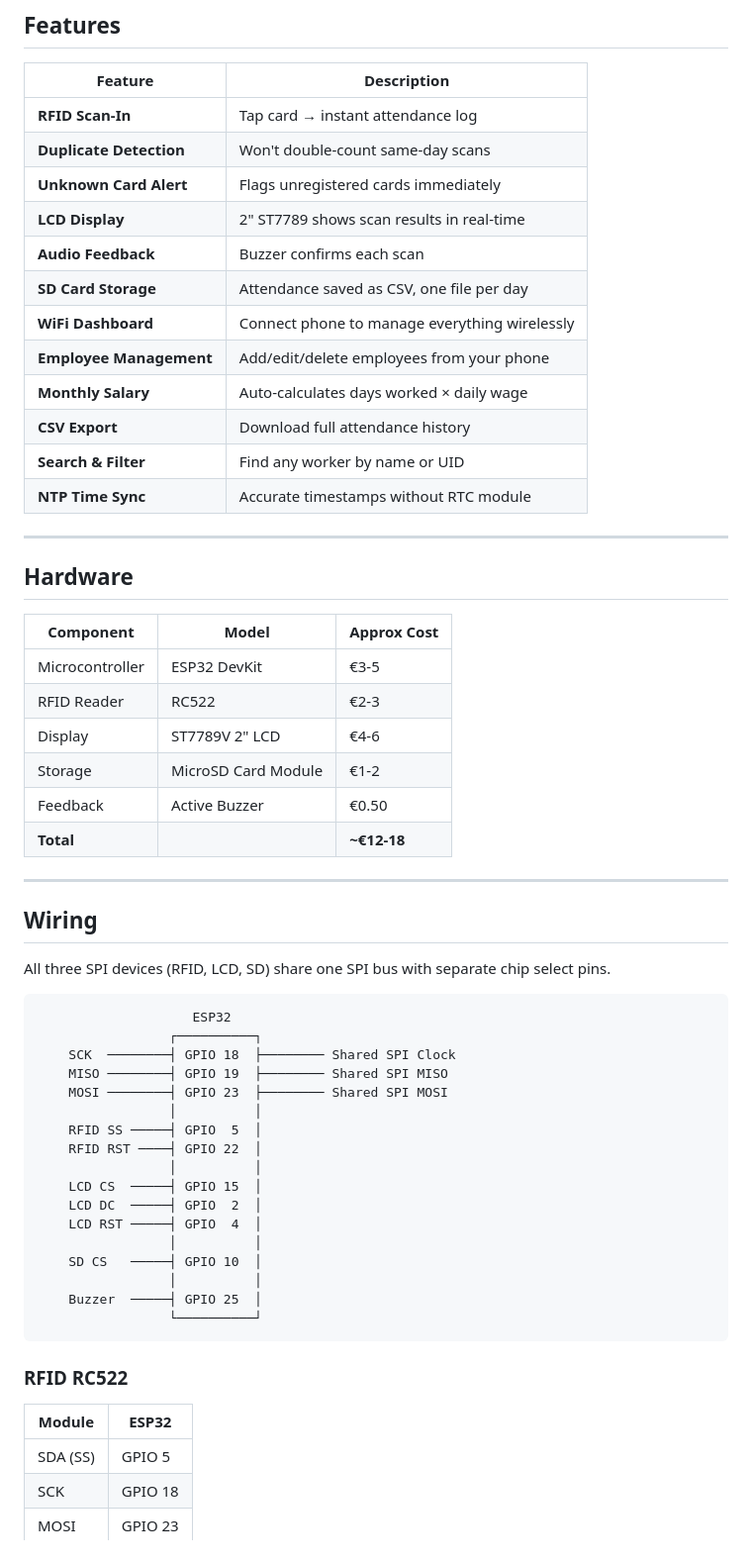
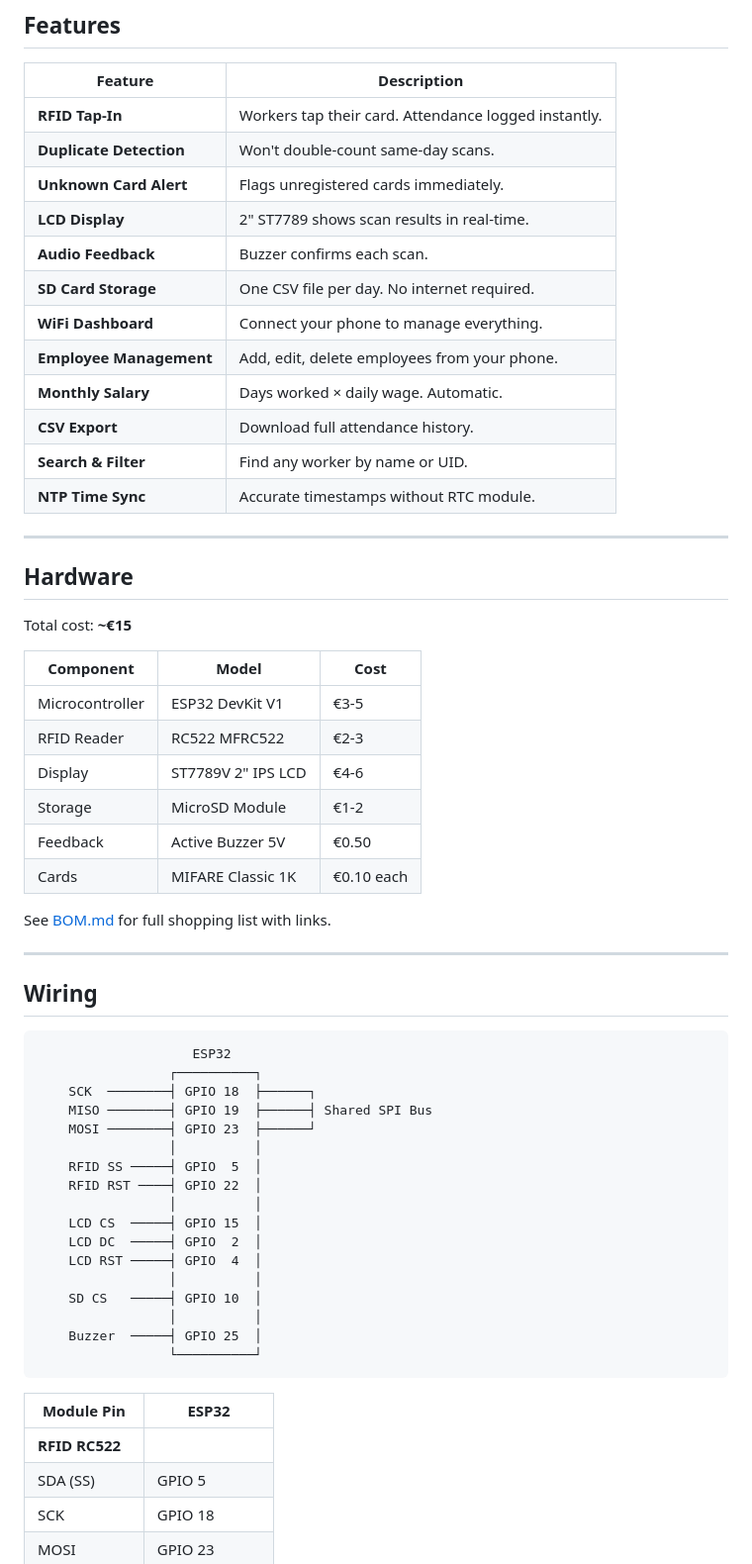
Before and after one commit to 0x-Shadow/CrewTrack, a Markdown page: README.md, the part around one of its changes. Shown at 99% size. Drawn GitHub-style.

````diff
--- a/README.md
+++ b/README.md
@@ -49,44 +71,46 @@ Small businesses with temporary workers track attendance on paper or from memory
 
 | Feature | Description |
 |---------|-------------|
-| **RFID Scan-In** | Tap card → instant attendance log |
-| **Duplicate Detection** | Won't double-count same-day scans |
-| **Unknown Card Alert** | Flags unregistered cards immediately |
-| **LCD Display** | 2" ST7789 shows scan results in real-time |
-| **Audio Feedback** | Buzzer confirms each scan |
-| **SD Card Storage** | Attendance saved as CSV, one file per day |
-| **WiFi Dashboard** | Connect phone to manage everything wirelessly |
-| **Employee Management** | Add/edit/delete employees from your phone |
-| **Monthly Salary** | Auto-calculates days worked × daily wage |
-| **CSV Export** | Download full attendance history |
-| **Search & Filter** | Find any worker by name or UID |
-| **NTP Time Sync** | Accurate timestamps without RTC module |
+| **RFID Tap-In** | Workers tap their card. Attendance logged instantly. |
+| **Duplicate Detection** | Won't double-count same-day scans. |
+| **Unknown Card Alert** | Flags unregistered cards immediately. |
+| **LCD Display** | 2" ST7789 shows scan results in real-time. |
+| **Audio Feedback** | Buzzer confirms each scan. |
+| **SD Card Storage** | One CSV file per day. No internet required. |
+| **WiFi Dashboard** | Connect your phone to manage everything. |
+| **Employee Management** | Add, edit, delete employees from your phone. |
+| **Monthly Salary** | Days worked × daily wage. Automatic. |
+| **CSV Export** | Download full attendance history. |
+| **Search & Filter** | Find any worker by name or UID. |
+| **NTP Time Sync** | Accurate timestamps without RTC module. |
 
 ---
 
 ## Hardware
 
-| Component | Model | Approx Cost |
-|-----------|-------|-------------|
-| Microcontroller | ESP32 DevKit | €3-5 |
-| RFID Reader | RC522 | €2-3 |
-| Display | ST7789V 2" LCD | €4-6 |
-| Storage | MicroSD Card Module | €1-2 |
-| Feedback | Active Buzzer | €0.50 |
-| **Total** | | **~€12-18** |
+Total cost: **~€15**
+
+| Component | Model | Cost |
+|-----------|-------|------|
+| Microcontroller | ESP32 DevKit V1 | €3-5 |
+| RFID Reader | RC522 MFRC522 | €2-3 |
+| Display | ST7789V 2" IPS LCD | €4-6 |
+| Storage | MicroSD Module | €1-2 |
+| Feedback | Active Buzzer 5V | €0.50 |
+| Cards | MIFARE Classic 1K | €0.10 each |
+
+See [BOM.md](BOM.md) for full shopping list with links.
 
 ---
 
 ## Wiring
 
-All three SPI devices (RFID, LCD, SD) share one SPI bus with separate chip select pins.
-
 ```
                     ESP32
                  ┌──────────┐
-    SCK  ────────┤ GPIO 18  ├──────── Shared SPI Clock
-    MISO ────────┤ GPIO 19  ├──────── Shared SPI MISO
-    MOSI ────────┤ GPIO 23  ├──────── Shared SPI MOSI
+    SCK  ────────┤ GPIO 18  ├──────┐
+    MISO ────────┤ GPIO 19  ├──────┤ Shared SPI Bus
+    MOSI ────────┤ GPIO 23  ├──────┘
                  │          │
     RFID SS ─────┤ GPIO  5  │
     RFID RST ────┤ GPIO 22  │
@@ -101,10 +125,9 @@ All three SPI devices (RFID, LCD, SD) share one SPI bus with separate chip selec
                  └──────────┘
 ```
 
-### RFID RC522
-
-| Module | ESP32 |
-|--------|-------|
+| Module Pin | ESP32 |
+|------------|-------|
+| **RFID RC522** | |
 | SDA (SS) | GPIO 5 |
 | SCK | GPIO 18 |
 | MOSI | GPIO 23 |
````
Also changed, not shown: other parts of README.md (+115 -154 lines), REDDIT_POSTS.md (added, +160 -0 lines).
